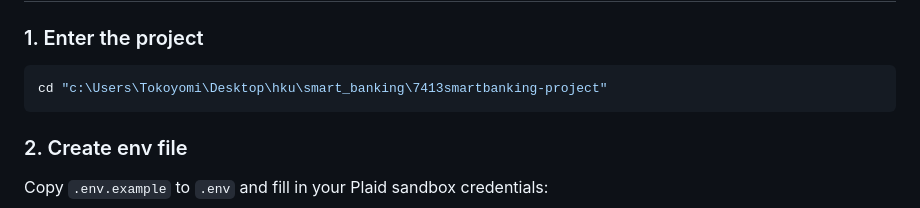
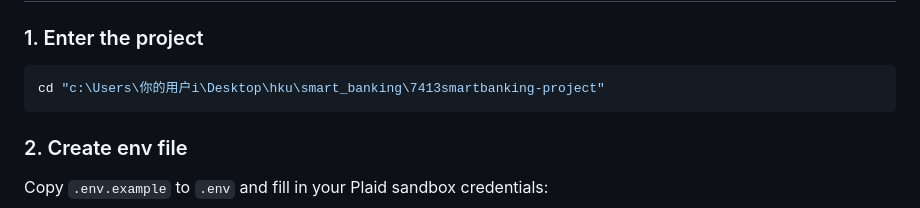
Before and after one commit to SakuraTokoyomi/7413smartbanking-project, a Markdown page: README.md, the part around the change. Drawn GitHub-style.

````diff
--- a/README.md
+++ b/README.md
@@ -40,7 +40,7 @@ Two parts are now connected to real external-style interfaces instead of pure mo
 ### 1. Enter the project
 
 ```powershell
-cd "c:\Users\Tokoyomi\Desktop\hku\smart_banking\7413smartbanking-project"
+cd "c:\Users\你的用户i\Desktop\hku\smart_banking\7413smartbanking-project"
 ```
 
 ### 2. Create env file
````
